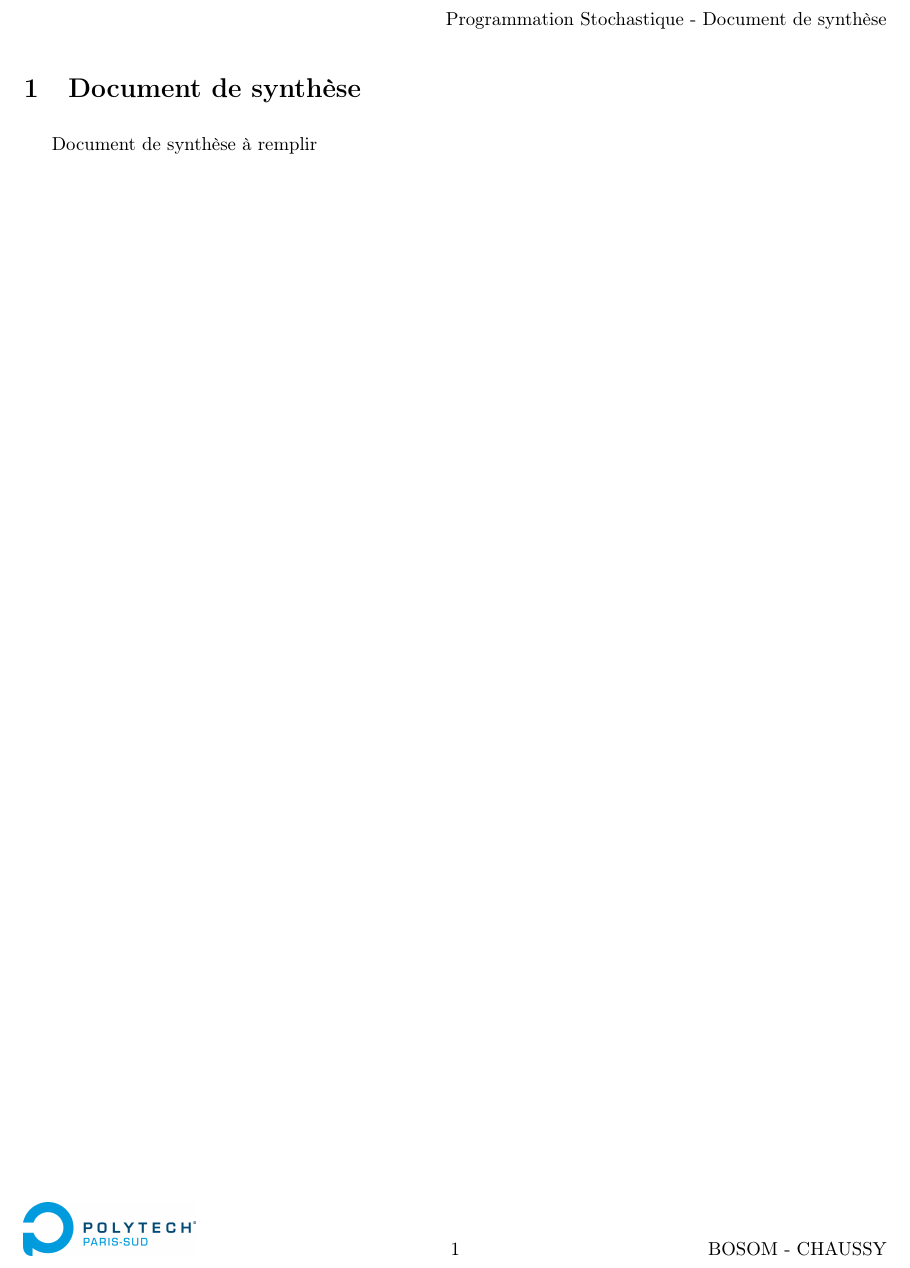
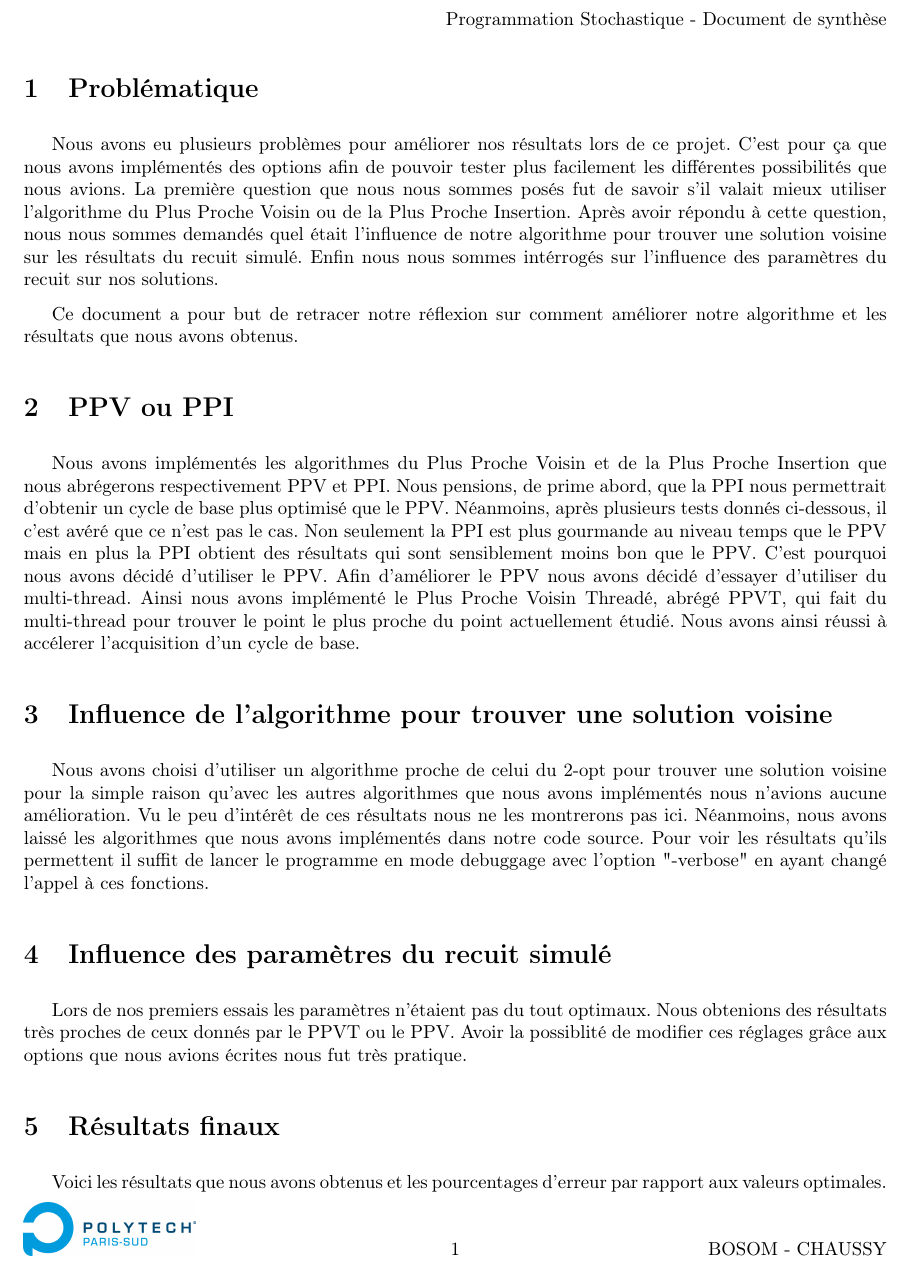
Before and after one commit to BichonxD/TSP_PS, a LaTeX document (Docs/doc_synthese/doc_synthese.tex): part of page 2 of 2, cut so that both start at the same text. Compiled offline with pdfLaTeX.

Commit message:
Ajout de la synthèse.

```diff
--- a/Docs/doc_synthese/doc_synthese.tex
+++ b/Docs/doc_synthese/doc_synthese.tex
@@ -26,8 +26,41 @@
 \lfoot{\includegraphics[scale=0.3]{../polytech.jpg}}
 \rfoot{BOSOM - CHAUSSY}
 
-\section{Document de synthèse}
+\section{Problématique}
 
-Document de synthèse à remplir
+Nous avons eu plusieurs problèmes pour améliorer nos résultats lors de ce projet.
+C'est pour ça que nous avons implémentés des options afin de pouvoir tester plus facilement les différentes possibilités que nous avions.
+La première question que nous nous sommes posés fut de savoir s'il valait mieux utiliser l'algorithme du Plus Proche Voisin ou de la Plus Proche Insertion.
+Après avoir répondu à cette question, nous nous sommes demandés quel était l'influence de notre algorithme pour trouver une solution voisine sur les résultats du recuit simulé.
+Enfin nous nous sommes intérrogés sur l'influence des paramètres du recuit sur nos solutions.
+
+Ce document a pour but de retracer notre réflexion sur comment améliorer notre algorithme et les résultats que nous avons obtenus.
+
+\section{PPV ou PPI}
+
+Nous avons implémentés les algorithmes du Plus Proche Voisin et de la Plus Proche Insertion que nous abrégerons respectivement PPV et PPI.
+Nous pensions, de prime abord, que la PPI nous permettrait d'obtenir un cycle de base plus optimisé que le PPV.
+Néanmoins, après plusieurs tests donnés ci-dessous, il c'est avéré que ce n'est pas le cas.
+Non seulement la PPI est plus gourmande au niveau temps que le PPV mais en plus la PPI obtient des résultats qui sont sensiblement moins bon que le PPV. C'est pourquoi nous avons décidé d'utiliser le PPV.
+Afin d'améliorer le PPV nous avons décidé d'essayer d'utiliser du multi-thread.
+Ainsi nous avons implémenté le Plus Proche Voisin Threadé, abrégé PPVT, qui fait du multi-thread pour trouver le point le plus proche du point actuellement étudié.
+Nous avons ainsi réussi à accélerer l'acquisition d'un cycle de base.
+
+\section{Influence de l'algorithme pour trouver une solution voisine}
+
+Nous avons choisi d'utiliser un algorithme proche de celui du 2-opt pour trouver une solution voisine pour la simple raison qu'avec les autres algorithmes que nous avons implémentés nous n'avions aucune amélioration.
+Vu le peu d'intérêt de ces résultats nous ne les montrerons pas ici.
+Néanmoins, nous avons laissé les algorithmes que nous avons implémentés dans notre code source.
+Pour voir les résultats qu'ils permettent il suffit de lancer le programme en mode debuggage avec l'option "-verbose" en ayant changé l'appel à ces fonctions.
+
+\section{Influence des paramètres du recuit simulé}
+
+Lors de nos premiers essais les paramètres n'étaient pas du tout optimaux.
+Nous obtenions des résultats très proches de ceux donnés par le PPVT ou le PPV.
+Avoir la possiblité de modifier ces réglages grâce aux options que nous avions écrites nous fut très pratique.
+
+\section{Résultats finaux}
+
+Voici les résultats que nous avons obtenus et les pourcentages d'erreur par rapport aux valeurs optimales.
 
 \end{document}
```
Also changed, not shown: Docs/doc_utilisateur/doc_utilisateur.tex (+3 -1 lines), 1 other file.
